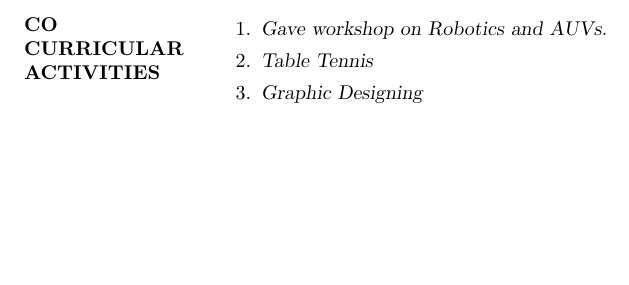
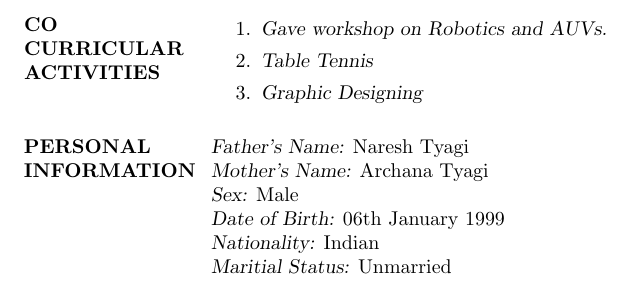
Before and after one commit to AadharT/Resume, a LaTeX CV (myresume.tex): part of page 3 of 3, cut so that both start at the same text, the shorter picture padded with empty space. Compiled offline with pdfLaTeX.

Commit message:
add personal info

```diff
--- a/myresume.tex
+++ b/myresume.tex
@@ -109,7 +109,15 @@ SSC & Apeejay, Sheikh Sarai & CBSE & 2014 & 10 GPA\\
 \item{\sl Table Tennis}
 \item{\sl Graphic Designing}
 \end{enumerate}
+\\
 
+\section{PERSONAL INFORMATION}
+{\sl Father's Name:} Naresh Tyagi\\
+{\sl Mother's Name:} Archana Tyagi\\
+{\sl Sex:} Male\\
+{\sl Date of Birth:} 06th January 1999\\
+{\sl Nationality:} Indian\\
+{\sl Maritial Status:} Unmarried\\
 
 \end{resume}
 \end{document}
```
Also changed, not shown: myresume.pdf, 1 other file.
